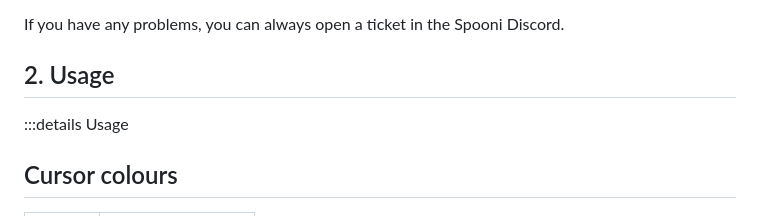
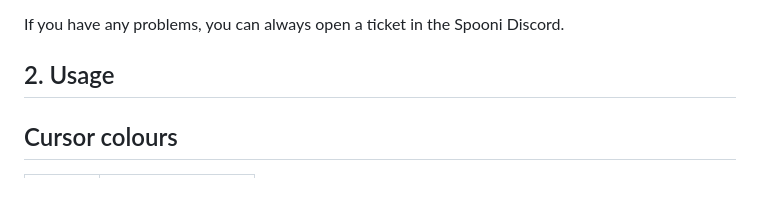
Before and after one commit to Spooni-Development/spooni_spooner, a Markdown page: README.md, the part around the change printed below. Drawn GitHub-style; blank space fills up the shorter version.

```diff
--- a/README.md
+++ b/README.md
@@ -35,7 +35,6 @@ To install spooni_spooner:
 If you have any problems, you can always open a ticket in the Spooni Discord.
 
 ## 2. Usage
-:::details Usage
 ## Cursor colours
 
 | Colour | Meaning            |
```
Also changed, not shown: other parts of README.md (+0 -1 lines).
